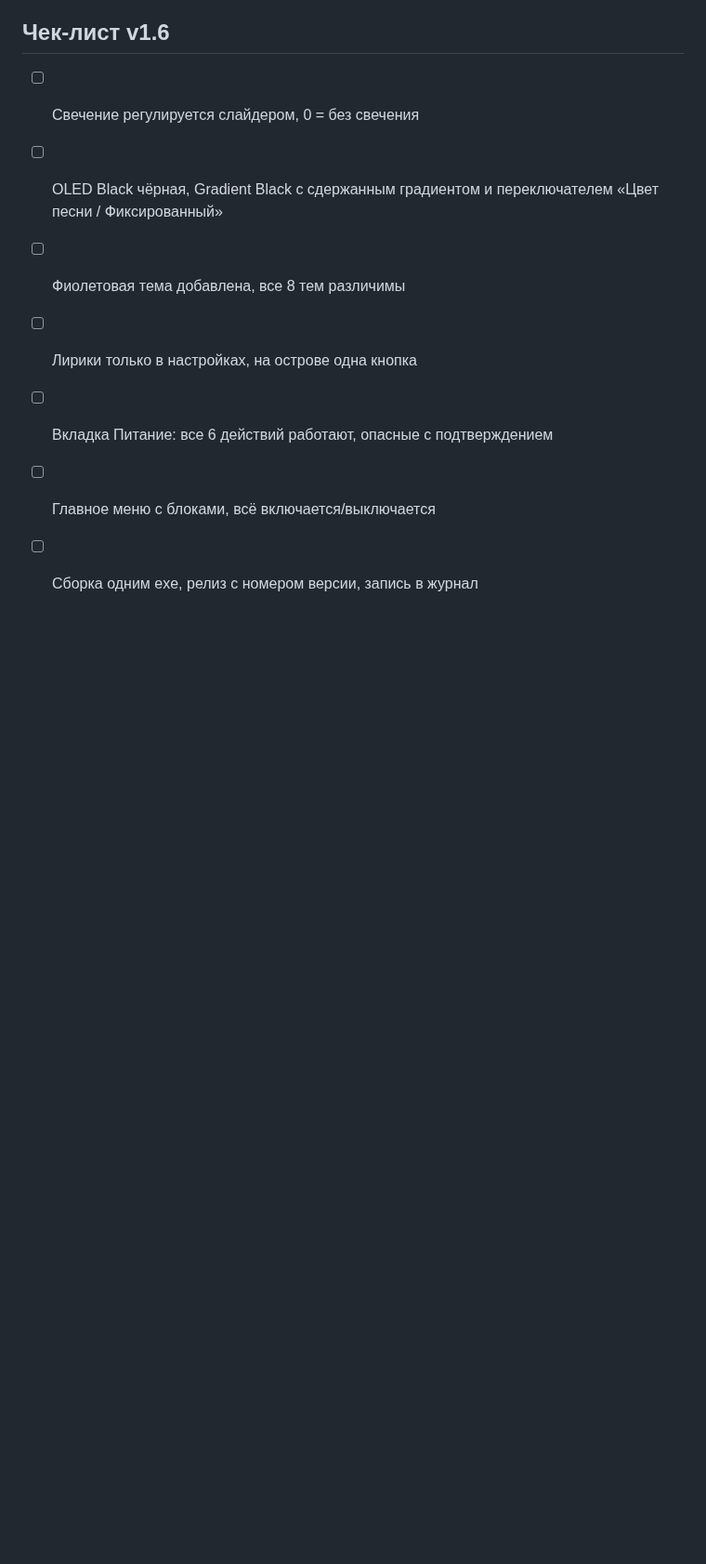
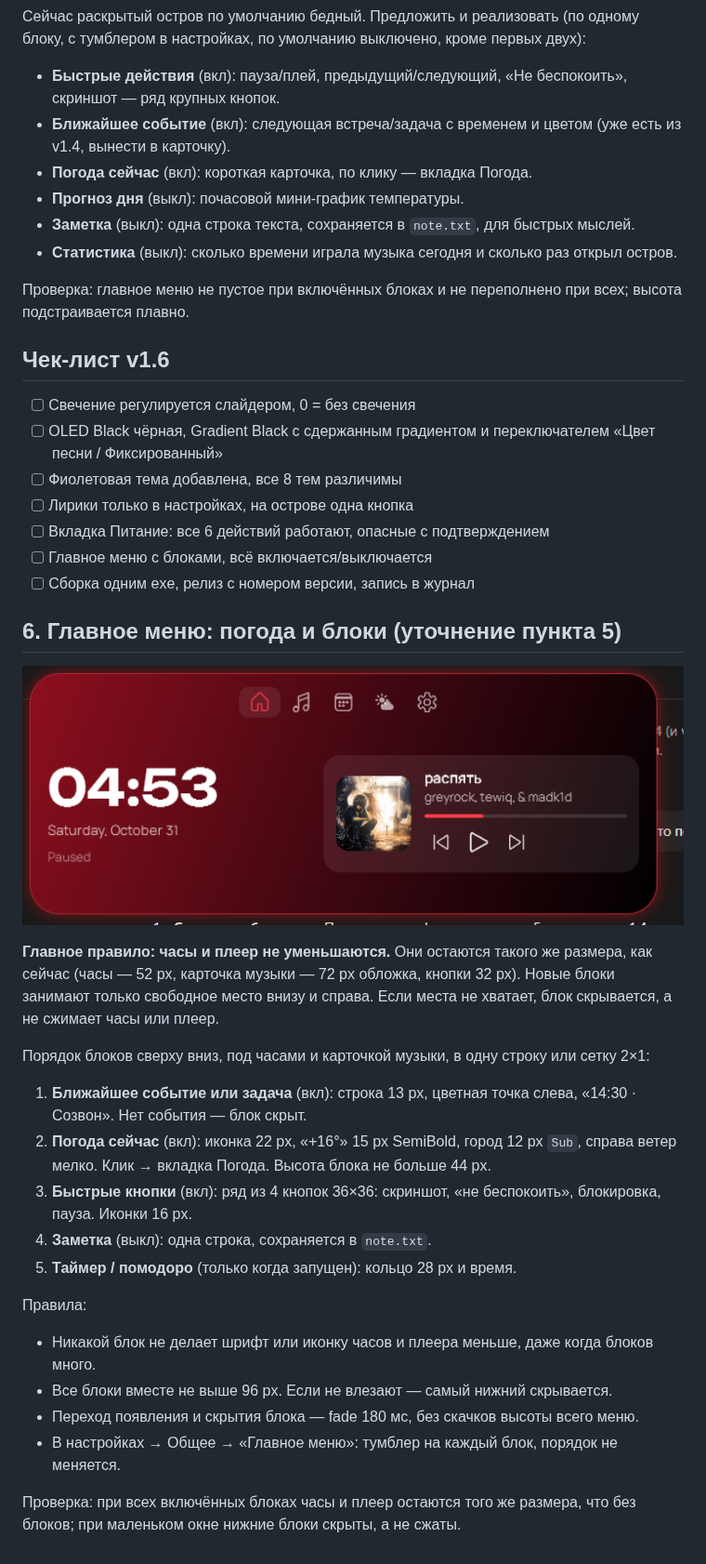
Before and after one commit to aefyno/Dynamic-Mochi, a Markdown page: docs/SPEC-v1.6.md, the part around the change. Shown at 93% size. Drawn GitHub-style; pictures changed too: docs/screens/v1.6/01-main-menu-now.png (added); blank space fills up the shorter version.

Commit message:
Spec v1.6: main menu blocks with weather, clock and player sizes fixed

```diff
--- a/docs/SPEC-v1.6.md
+++ b/docs/SPEC-v1.6.md
@@ -48,3 +48,24 @@
 - [ ] Вкладка Питание: все 6 действий работают, опасные с подтверждением
 - [ ] Главное меню с блоками, всё включается/выключается
 - [ ] Сборка одним exe, релиз с номером версии, запись в журнал
+
+## 6. Главное меню: погода и блоки (уточнение пункта 5)
+
+![Главное меню сейчас: часы, дата, карточка музыки, пусто внизу](screens/v1.6/01-main-menu-now.png)
+
+**Главное правило: часы и плеер не уменьшаются.** Они остаются такого же размера, как сейчас (часы — 52 px, карточка музыки — 72 px обложка, кнопки 32 px). Новые блоки занимают только свободное место внизу и справа. Если места не хватает, блок скрывается, а не сжимает часы или плеер.
+
+Порядок блоков сверху вниз, под часами и карточкой музыки, в одну строку или сетку 2×1:
+1. **Ближайшее событие или задача** (вкл): строка 13 px, цветная точка слева, «14:30 · Созвон». Нет события — блок скрыт.
+2. **Погода сейчас** (вкл): иконка 22 px, «+16°» 15 px SemiBold, город 12 px `Sub`, справа ветер мелко. Клик → вкладка Погода. Высота блока не больше 44 px.
+3. **Быстрые кнопки** (вкл): ряд из 4 кнопок 36×36: скриншот, «не беспокоить», блокировка, пауза. Иконки 16 px.
+4. **Заметка** (выкл): одна строка, сохраняется в `note.txt`.
+5. **Таймер / помодоро** (только когда запущен): кольцо 28 px и время.
+
+Правила:
+- Никакой блок не делает шрифт или иконку часов и плеера меньше, даже когда блоков много.
+- Все блоки вместе не выше 96 px. Если не влезают — самый нижний скрывается.
+- Переход появления и скрытия блока — fade 180 мс, без скачков высоты всего меню.
+- В настройках → Общее → «Главное меню»: тумблер на каждый блок, порядок не меняется.
+
+Проверка: при всех включённых блоках часы и плеер остаются того же размера, что без блоков; при маленьком окне нижние блоки скрыты, а не сжаты.
```
